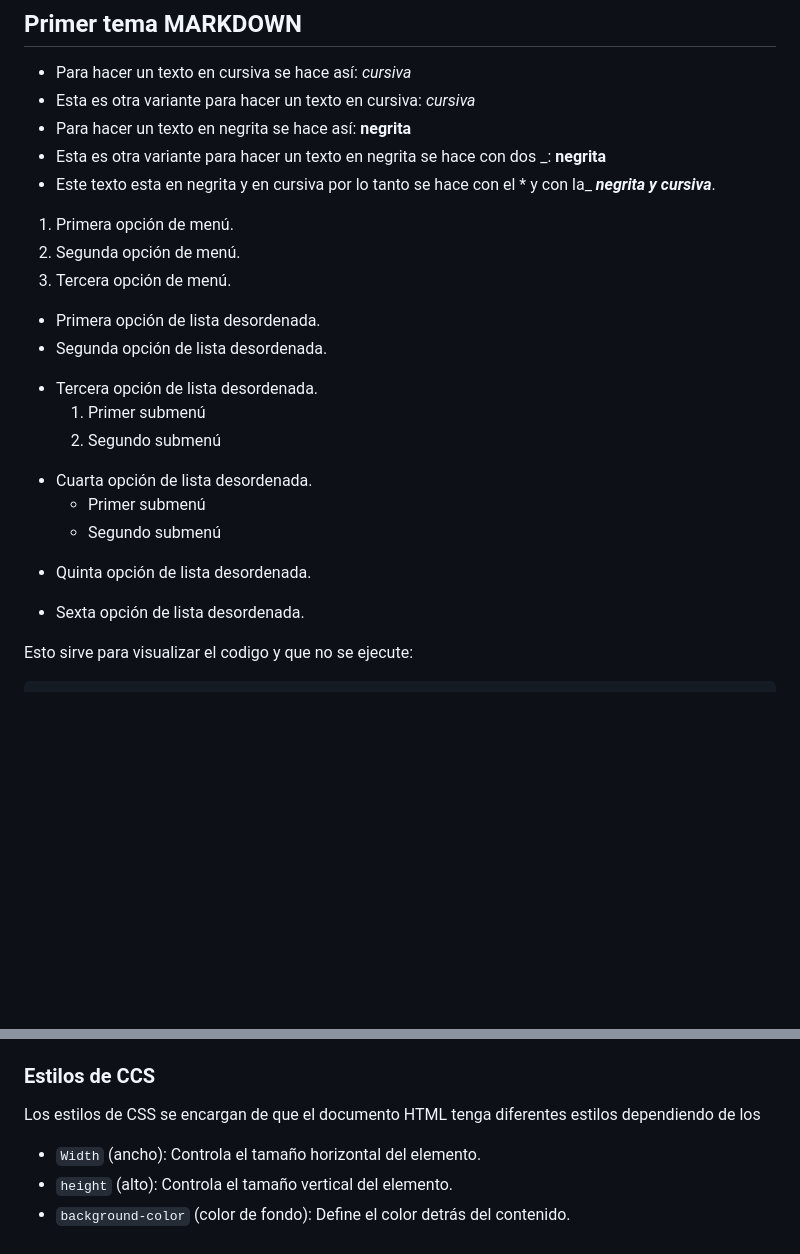
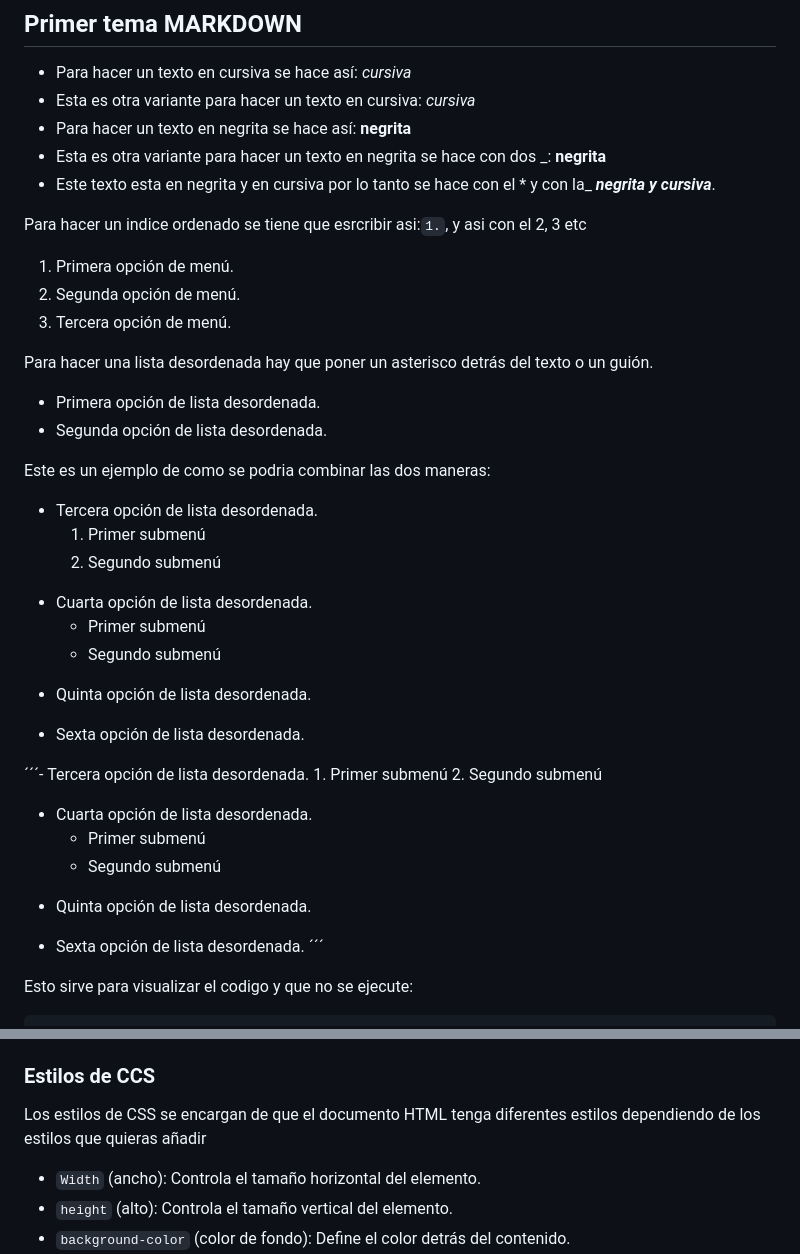
Before and after one commit to RobertoNobleMaestro/ASIX1M4UF1-Apuntes, a Markdown page: README.md, 2 parts joined by grey strips. Drawn GitHub-style; blank space fills up the shorter version.

Commit message:
retoques de los apuntes

````diff
--- a/README.md
+++ b/README.md
@@ -8,12 +8,19 @@
 * Esta es otra variante para hacer un texto en negrita se hace con dos _: **negrita**
 * Este texto esta en negrita y en cursiva por lo tanto se hace con el * y con la_ ***negrita y cursiva***.
 
+Para hacer un indice ordenado se tiene que esrcribir asi:```1.```, y asi con el 2, 3 etc
+
 1. Primera opción de menú.
 2. Segunda opción de menú.
 3. Tercera opción de menú.
 
+Para hacer una lista desordenada hay que poner un asterisco detrás del texto o un guión.
+
 * Primera opción de lista desordenada.
 * Segunda opción de lista desordenada.
+
+
+Este es un ejemplo de como se podria combinar las dos maneras:
 
 - Tercera opción de lista desordenada.
     1. Primer submenú
@@ -21,9 +28,19 @@
 * Cuarta opción de lista desordenada.
   * Primer submenú
   * Segundo submenú
-
 + Quinta opción de lista desordenada.
 * Sexta opción de lista desordenada.
+
+´´´- Tercera opción de lista desordenada.
+    1. Primer submenú
+    2. Segundo submenú
+* Cuarta opción de lista desordenada.
+  * Primer submenú
+  * Segundo submenú
++ Quinta opción de lista desordenada.
+* Sexta opción de lista desordenada.
+´´´
+
 
 Esto sirve para visualizar el codigo y que no se ejecute:
 
@@ -246,7 +263,7 @@ El cambio de color se puede hacer de las siguientes maneras:
 
 ### Estilos de CCS
 
-Los estilos de CSS se encargan de que el documento HTML tenga diferentes estilos dependiendo de los
+Los estilos de CSS se encargan de que el documento HTML tenga diferentes estilos dependiendo de los estilos que quieras añadir
 
 * ```Width``` (ancho): Controla el tamaño horizontal del elemento.
 * ```height``` (alto): Controla el tamaño vertical del elemento.
````
